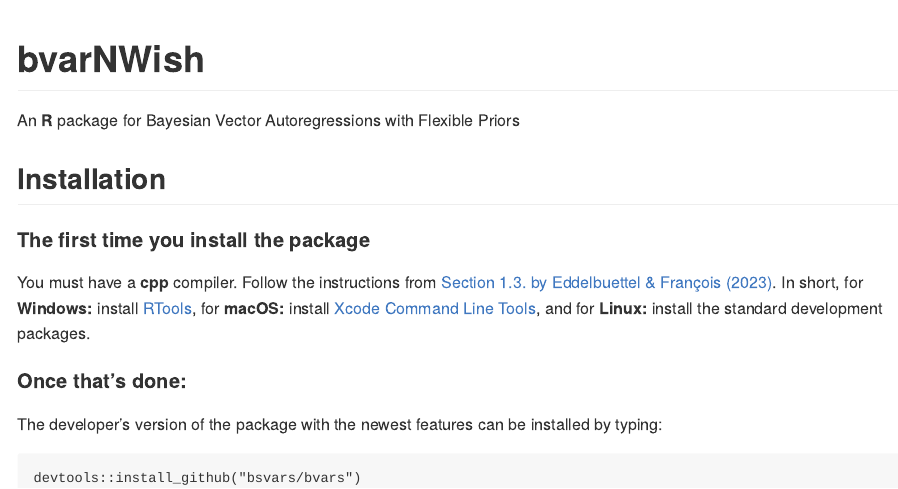
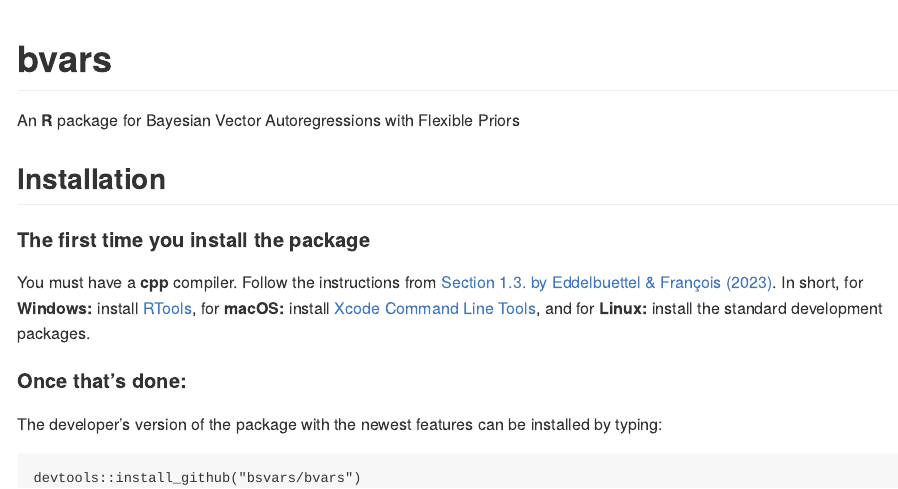
Before and after one commit to bsvars/bvars, an R Markdown document (README.Rmd): the page in a window 1100 px wide, from its top. Rendered offline with R 4.5, knitr and Pandoc, with nearby package versions; badge pictures from the web are left out.

Commit message:
transition to bvars 5. readme update

````diff
--- a/README.Rmd
+++ b/README.Rmd
@@ -13,7 +13,7 @@ knitr::opts_chunk$set(
 )
 ```
 
-# bvarNWish
+# bvars
 
 <!-- badges: start -->
 [![R-CMD-check](https://github.com/bsvars/bvars/actions/workflows/R-CMD-check.yaml/badge.svg)](https://github.com/bsvars/bvars/actions/workflows/R-CMD-check.yaml)
````
Also changed, not shown: README.md.
